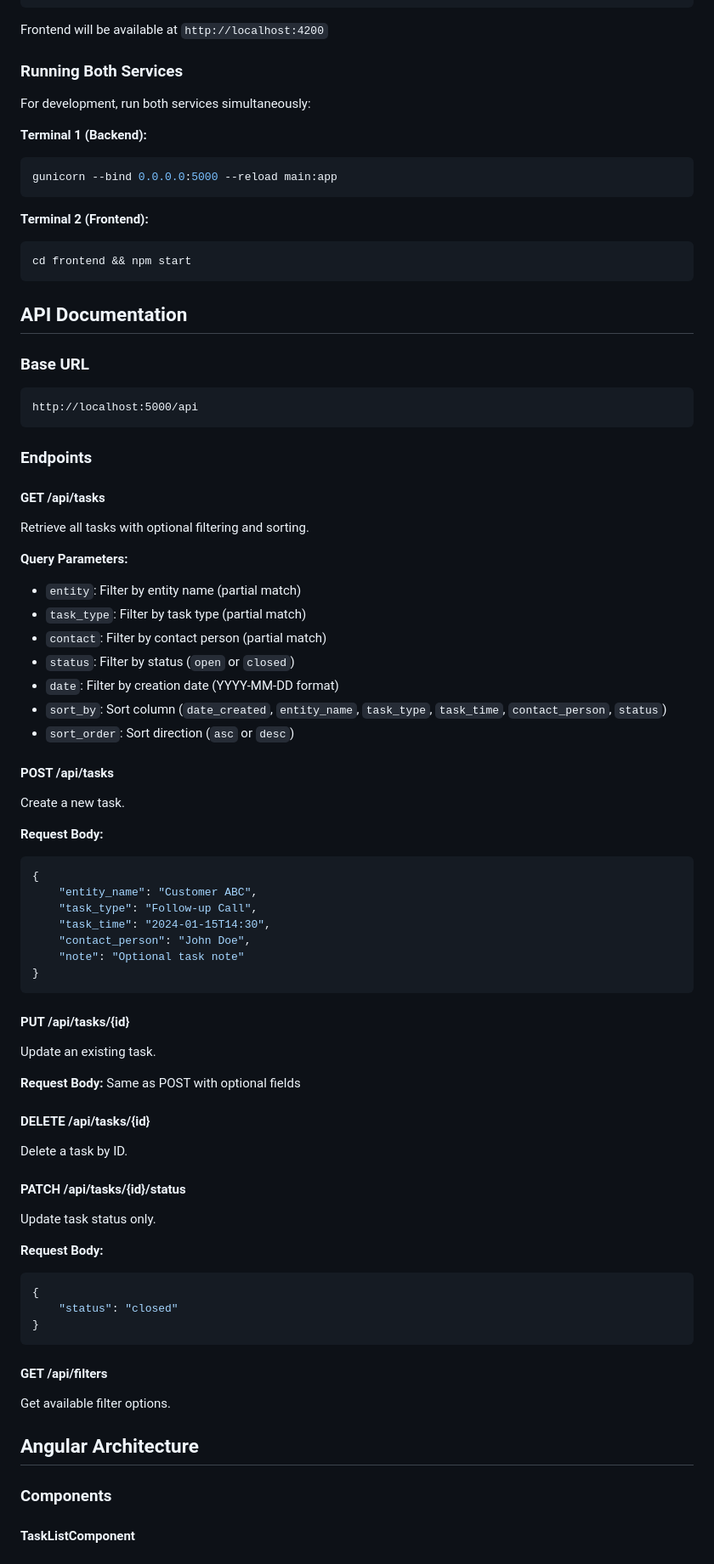
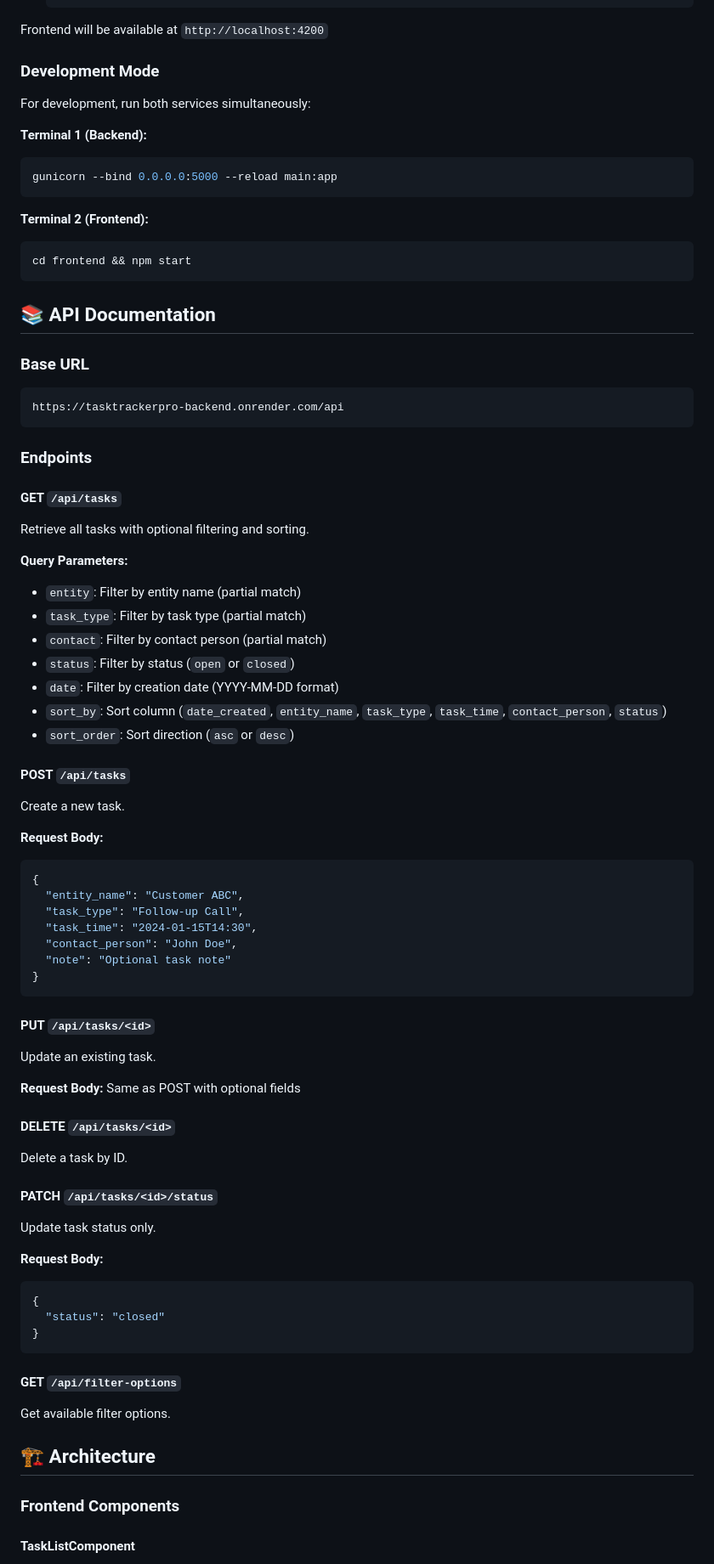
Before and after one commit to Muskan3909/TaskTrackerPro, a Markdown page: README.md, the part around the change printed below. Shown: that part at 85% size. GitHub-like rendering.

````diff
--- a/README.md
+++ b/README.md
@@ -119,7 +121,7 @@ ng serve --host 0.0.0.0 --port 4200
 
 Frontend will be available at `http://localhost:4200`
 
-### Running Both Services
+### Development Mode
 
 For development, run both services simultaneously:
 
@@ -133,16 +135,16 @@ gunicorn --bind 0.0.0.0:5000 --reload main:app
 cd frontend && npm start
 ```
 
-## API Documentation
+## 📚 API Documentation
 
 ### Base URL
 ```
-http://localhost:5000/api
+https://tasktrackerpro-backend.onrender.com/api
 ```
 
 ### Endpoints
 
-#### GET /api/tasks
+#### GET `/api/tasks`
 Retrieve all tasks with optional filtering and sorting.
 
 **Query Parameters:**
@@ -154,44 +156,44 @@ Retrieve all tasks with optional filtering and sorting.
 - `sort_by`: Sort column (`date_created`, `entity_name`, `task_type`, `task_time`, `contact_person`, `status`)
 - `sort_order`: Sort direction (`asc` or `desc`)
 
-#### POST /api/tasks
+#### POST `/api/tasks`
 Create a new task.
 
 **Request Body:**
 ```json
 {
-    "entity_name": "Customer ABC",
-    "task_type": "Follow-up Call",
-    "task_time": "2024-01-15T14:30",
-    "contact_person": "John Doe",
-    "note": "Optional task note"
+  "entity_name": "Customer ABC",
+  "task_type": "Follow-up Call",
+  "task_time": "2024-01-15T14:30",
+  "contact_person": "John Doe",
+  "note": "Optional task note"
 }
 ```
 
-#### PUT /api/tasks/{id}
+#### PUT `/api/tasks/<id>`
 Update an existing task.
 
 **Request Body:** Same as POST with optional fields
 
-#### DELETE /api/tasks/{id}
+#### DELETE `/api/tasks/<id>`
 Delete a task by ID.
 
-#### PATCH /api/tasks/{id}/status
+#### PATCH `/api/tasks/<id>/status`
 Update task status only.
 
 **Request Body:**
 ```json
 {
-    "status": "closed"
+  "status": "closed"
 }
 ```
 
-#### GET /api/filters
+#### GET `/api/filter-options`
 Get available filter options.
 
-## Angular Architecture
+## 🏗️ Architecture
 
-### Components
+### Frontend Components
 
 #### TaskListComponent
 - Main dashboard component
````
Also changed, not shown: other parts of README.md (+78 -78 lines).
